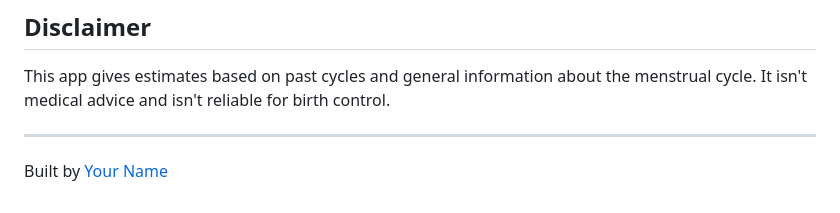
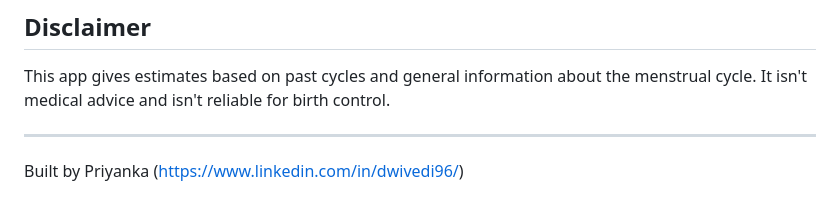
Before and after one commit to yayawarlife/My-Period, a Markdown page: README.md, the part around one of its changes. GitHub-like rendering.

Commit message:
Update author name in README.md
Minor changes

```diff
--- a/README.md
+++ b/README.md
@@ -76,4 +74,4 @@ This app gives estimates based on past cycles and general information about the
 
 ---
 
-Built by [Your Name](https://www.linkedin.com/in/YOUR-PROFILE)
+Built by Priyanka (https://www.linkedin.com/in/dwivedi96/)
```
Also changed, not shown: other parts of README.md (+0 -2 lines).
